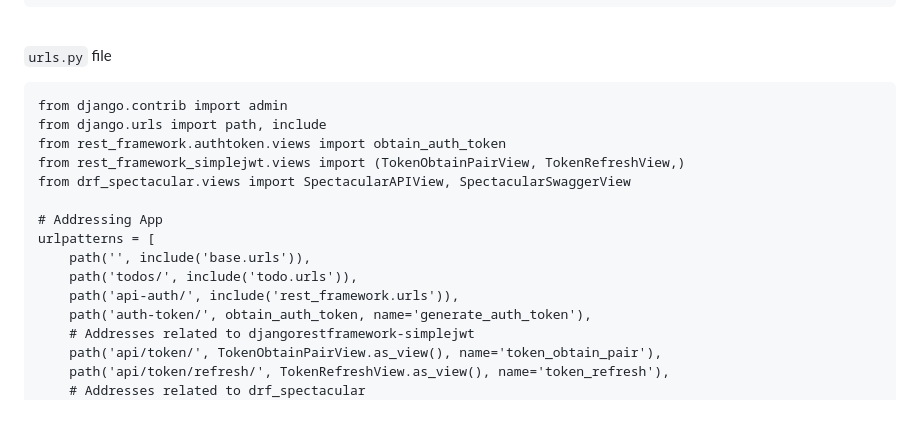
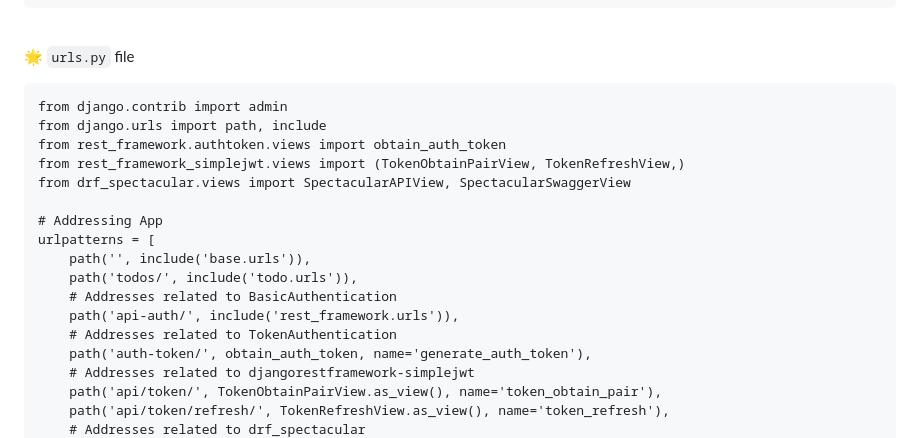
Before and after one commit to MaryaJamali/DjangoRestFrameworkProject, a Markdown page: README.md, the part around the change. Rendered like a GitHub page; blank space fills up the shorter version.

````diff
--- a/README.md
+++ b/README.md
@@ -444,7 +444,7 @@ SIMPLE_JWT = {
 ```
 <br>
 
- `urls.py` file <br>
+🌟 `urls.py` file <br>
 
 ```
 from django.contrib import admin
@@ -457,7 +457,9 @@ from drf_spectacular.views import SpectacularAPIView, SpectacularSwaggerView
 urlpatterns = [
     path('', include('base.urls')),
     path('todos/', include('todo.urls')),
+    # Addresses related to BasicAuthentication
     path('api-auth/', include('rest_framework.urls')),
+    # Addresses related to TokenAuthentication
     path('auth-token/', obtain_auth_token, name='generate_auth_token'),
     # Addresses related to djangorestframework-simplejwt
     path('api/token/', TokenObtainPairView.as_view(), name='token_obtain_pair'),
````
